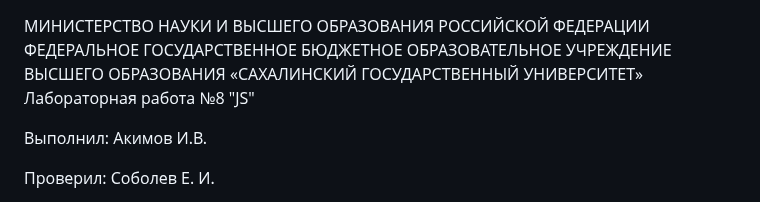
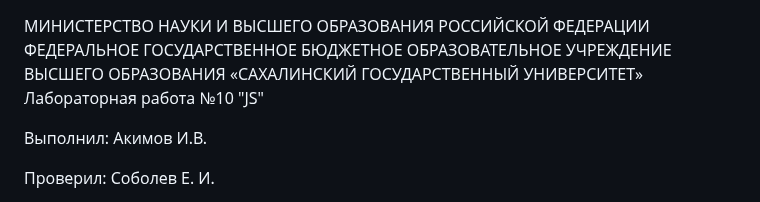
Before and after one commit to Ekvilan/lab10, a Markdown page: README.md, the part around the change. Drawn GitHub-style.

```diff
--- a/README.md
+++ b/README.md
@@ -1,5 +1,5 @@
 МИНИСТЕРСТВО НАУКИ И ВЫСШЕГО ОБРАЗОВАНИЯ РОССИЙСКОЙ ФЕДЕРАЦИИ ФЕДЕРАЛЬНОЕ ГОСУДАРСТВЕННОЕ БЮДЖЕТНОЕ ОБРАЗОВАТЕЛЬНОЕ УЧРЕЖДЕНИЕ ВЫСШЕГО ОБРАЗОВАНИЯ «САХАЛИНСКИЙ ГОСУДАРСТВЕННЫЙ УНИВЕРСИТЕТ»
-Лабораторная работа №8
+Лабораторная работа №10
 "JS"
 
 Выполнил: Акимов И.В.
```
